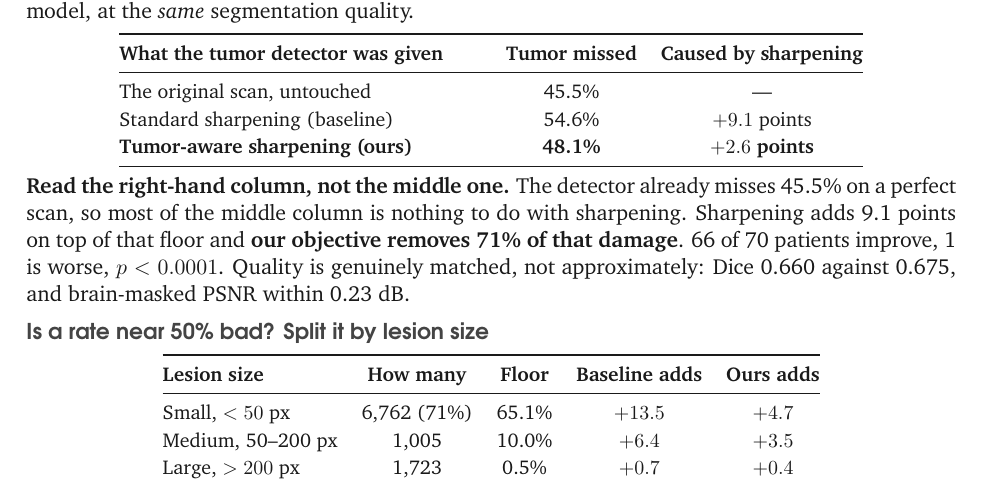
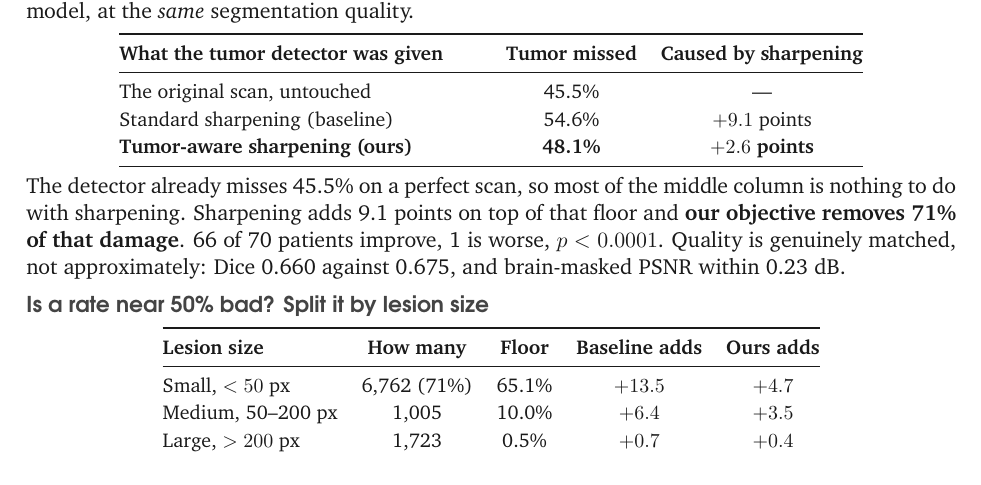
Before and after one commit to nanafork/ACVSS-Hackathon, a LaTeX document (paper/results.tex): part of page 1 of 2, cut so that both start at the same text. Compiled offline with pdfLaTeX.

Commit message:
results.pdf: drop 'read the right-hand column, not the middle one'
The paragraph now opens directly on the substance: the detector already misses
45.5% on a perfect scan, so most of the middle column has nothing to do with
sharpening.

```diff
--- a/paper/results.tex
+++ b/paper/results.tex
@@ -97,8 +97,8 @@ Standard sharpening (baseline)         & 54.6\% & $+9.1$ points \\
 \end{tabular}
 \end{center}
 
-\textbf{Read the right-hand column, not the middle one.} The detector already misses 45.5\% on
-a perfect scan, so most of the middle column is nothing to do with sharpening. Sharpening adds
+The detector already misses 45.5\% on a perfect scan, so most of the middle column is nothing
+to do with sharpening. Sharpening adds
 9.1 points on top of that floor and \textbf{our objective removes 71\% of that damage}. 66 of
 70 patients improve, 1 is worse, $p < 0.0001$. Quality is genuinely matched, not approximately:
 Dice 0.660 against 0.675, and brain-masked PSNR within 0.23~dB.
```
Also changed, not shown: paper/results.pdf.
